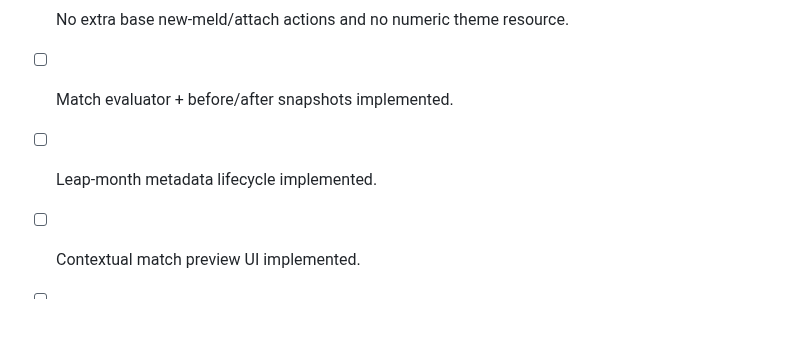
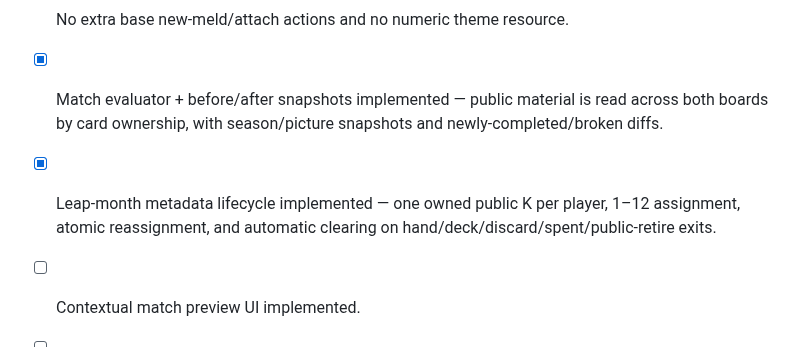
Before and after one commit to EpicenterGUY/rummy-dual, a Markdown page: docs/TWELVE_BLOOM_DESIGN.md, the part around the change. Rendered like a GitHub page; blank space fills up the shorter version.

Commit message:
docs: close TWELVE-BLOOM engine foundation gates

```diff
--- a/docs/TWELVE_BLOOM_DESIGN.md
+++ b/docs/TWELVE_BLOOM_DESIGN.md
@@ -236,8 +236,8 @@ Before TWELVE-BLOOM can become live:
 - [x] New-completion / same-turn anti-loop contract locked.
 - [x] 24-card / six-per-suit candidate pool locked.
 - [x] No extra base new-meld/attach actions and no numeric theme resource.
-- [ ] Match evaluator + before/after snapshots implemented.
-- [ ] Leap-month metadata lifecycle implemented.
+- [x] Match evaluator + before/after snapshots implemented — public material is read across both boards by card ownership, with season/picture snapshots and newly-completed/broken diffs.
+- [x] Leap-month metadata lifecycle implemented — one owned public K per player, 1–12 assignment, atomic reassignment, and automatic clearing on hand/deck/discard/spent/public-retire exits.
 - [ ] Contextual match preview UI implemented.
 - [ ] 24 card effects implemented.
 - [ ] Unlock/codex/build/tutorial/roguelike integration implemented.
```
